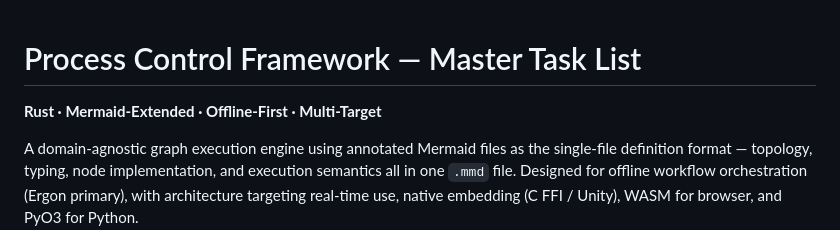
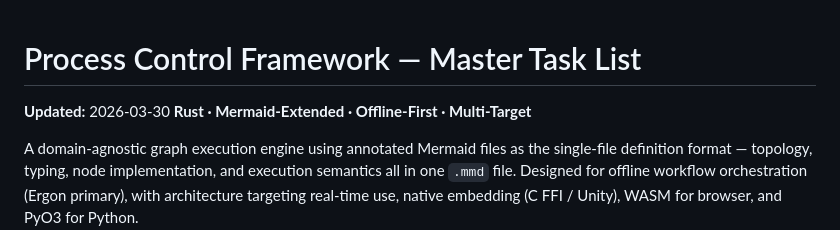
Before and after one commit to Polymetric-Studios/psflow, a Markdown page: ergon/active-documents/20260328-082824-process-control-framework-tasks.md, the part around the change. GitHub-like rendering.

Commit message:
Update task list date stamp

```diff
--- a/ergon/active-documents/20260328-082824-process-control-framework-tasks.md
+++ b/ergon/active-documents/20260328-082824-process-control-framework-tasks.md
@@ -1,5 +1,6 @@
 # Process Control Framework — Master Task List
 
+**Updated:** 2026-03-30
 **Rust · Mermaid-Extended · Offline-First · Multi-Target**
 
 A domain-agnostic graph execution engine using annotated Mermaid files as the single-file definition format — topology, typing, node implementation, and execution semantics all in one `.mmd` file. Designed for offline workflow orchestration (Ergon primary), with architecture targeting real-time use, native embedding (C FFI / Unity), WASM for browser, and PyO3 for Python.
```
